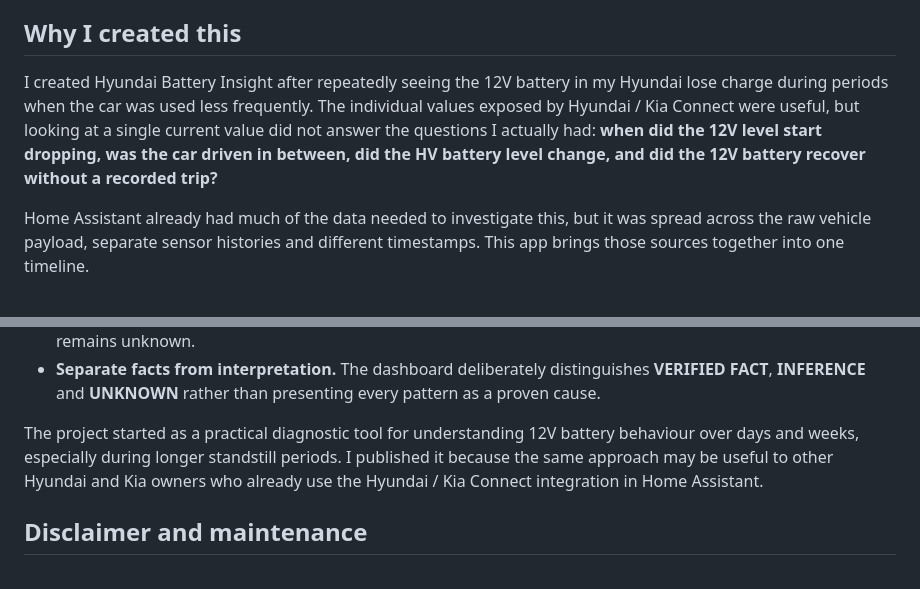
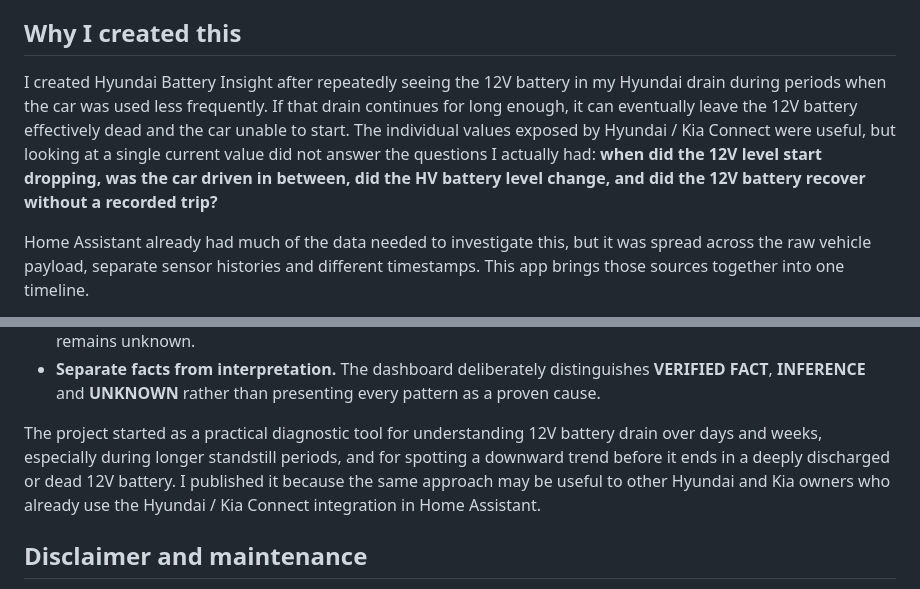
Before and after one commit to rvdheuvel72/Hyundai-Battery-Insight, a Markdown page: README.md, 2 parts joined by grey strips. Drawn GitHub-style.

Commit message:
Clarify 12V battery drain motivation

```diff
--- a/README.md
+++ b/README.md
@@ -5,7 +5,7 @@ Local Home Assistant app that correlates Hyundai / Kia vehicle battery informati
 
 ## Why I created this
 
-I created Hyundai Battery Insight after repeatedly seeing the 12V battery in my Hyundai lose charge during periods when the car was used less frequently. The individual values exposed by Hyundai / Kia Connect were useful, but looking at a single current value did not answer the questions I actually had: **when did the 12V level start dropping, was the car driven in between, did the HV battery level change, and did the 12V battery recover without a recorded trip?**
+I created Hyundai Battery Insight after repeatedly seeing the 12V battery in my Hyundai drain during periods when the car was used less frequently. If that drain continues for long enough, it can eventually leave the 12V battery effectively dead and the car unable to start. The individual values exposed by Hyundai / Kia Connect were useful, but looking at a single current value did not answer the questions I actually had: **when did the 12V level start dropping, was the car driven in between, did the HV battery level change, and did the 12V battery recover without a recorded trip?**
 
 Home Assistant already had much of the data needed to investigate this, but it was spread across the raw vehicle payload, separate sensor histories and different timestamps. This app brings those sources together into one timeline.
 
@@ -18,7 +18,7 @@ A few design goals followed from that:
 - **Do not fill gaps with invented measurements.** If the car was asleep and no measurement exists, the interval remains unknown.
 - **Separate facts from interpretation.** The dashboard deliberately distinguishes **VERIFIED FACT**, **INFERENCE** and **UNKNOWN** rather than presenting every pattern as a proven cause.
 
-The project started as a practical diagnostic tool for understanding 12V battery behaviour over days and weeks, especially during longer standstill periods. I published it because the same approach may be useful to other Hyundai and Kia owners who already use the Hyundai / Kia Connect integration in Home Assistant.
+The project started as a practical diagnostic tool for understanding 12V battery drain over days and weeks, especially during longer standstill periods, and for spotting a downward trend before it ends in a deeply discharged or dead 12V battery. I published it because the same approach may be useful to other Hyundai and Kia owners who already use the Hyundai / Kia Connect integration in Home Assistant.
 
 
 ## Disclaimer and maintenance
```
